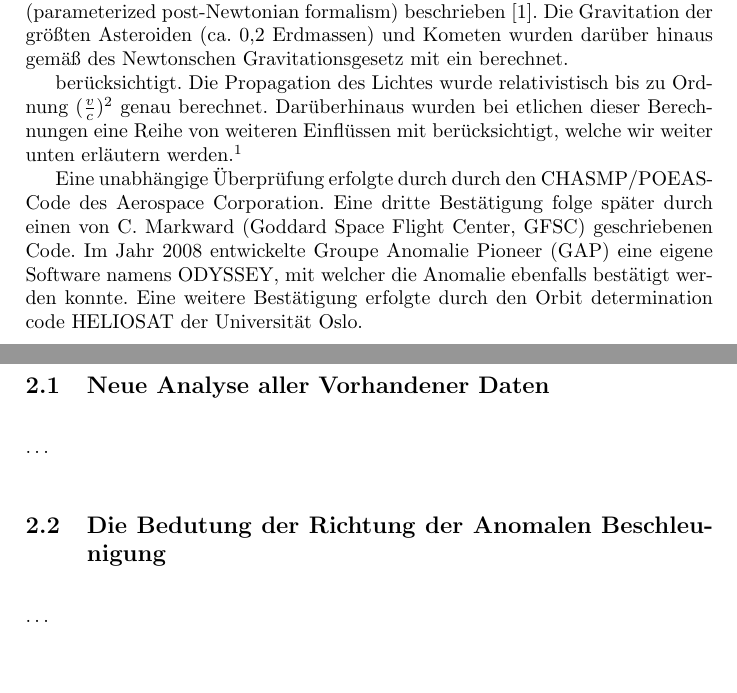
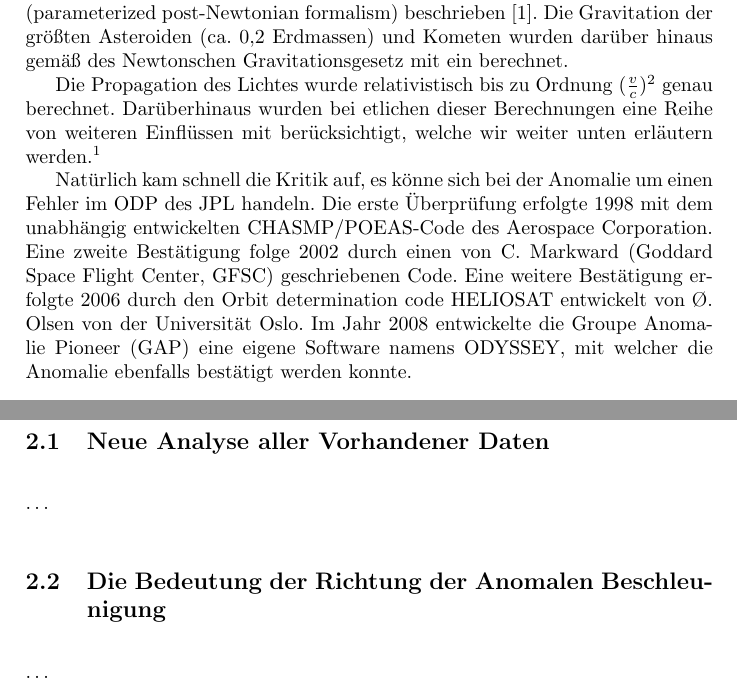
Before and after one commit to Nudin/Pioneer, a LaTeX document (main.tex, which reads berechnung.tex, richtung.tex): two parts of pages 3 and 5 of 5, joined at a grey line, cut so that both start at the same text, the shorter picture padded with empty space. Compiled offline with pdfLaTeX.

Commit message:
erweitert

```diff
--- a/berechnung.tex
+++ b/berechnung.tex
@@ -8,8 +8,8 @@ PPN-Formalismus (parameterized post-Newtonian formalism) beschrieben\cite{Anders
 Asteroiden (ca. 0,2 Erdmassen) und Kometen wurden darüber hinaus gemäß des Newtonschen Gravitationsgesetz mit
 ein berechnet.
 
-%Auch die ``Terrestrial and lunar figure effects``, die Gezeiten der Erde und die physische Libration wurde mit
-berücksichtigt.
+%Auch die ``Terrestrial and lunar figure effects``,
+%die Gezeiten der Erde und die physische Libration wurde mit berücksichtigt.
 Die Propagation des Lichtes wurde relativistisch bis zu Ordnung $(\frac{v}{c})^2$ genau berechnet.
 %Zu benutzen: Anderson 2002 + Physikjournal + Vorträge
 Darüberhinaus wurden bei etlichen dieser Berechnungen eine Reihe von weiteren Einflüssen mit berücksichtigt, welche wir
@@ -17,9 +17,11 @@ weiter unten % unter klassische Erklärungen
 erläutern werden.\footnote{An dieser Stelle werden oft auch die Einflüsse auf die Beobachtung genannt, welche wir jedoch
 bereits im vorhergehenden Abschnitt besprochen haben.}
 
-
-Eine unabhängige Überprüfung erfolgte durch durch den CHASMP/POEAS-Code des Aerospace Corporation.
-Eine dritte Bestätigung folge später durch einen von C. Markward (Goddard Space Flight Center, GFSC) geschriebenen Code.
-Im Jahr 2008 entwickelte Groupe Anomalie Pioneer (GAP) eine eigene Software namens ODYSSEY,
+Natürlich kam schnell die Kritik auf, es könne sich bei der Anomalie um einen Fehler im ODP des JPL handeln.
+Die erste Überprüfung erfolgte 1998 mit dem unabhängig entwickelten CHASMP/POEAS-Code des Aerospace
+Corporation.
+Eine zweite Bestätigung folge 2002 durch einen von C. Markward (Goddard Space Flight Center, GFSC) geschriebenen Code.
+Eine weitere Bestätigung erfolgte 2006 durch den Orbit determination code HELIOSAT entwickelt von Ø. Olsen von der
+Universität Oslo.
+Im Jahr 2008 entwickelte die Groupe Anomalie Pioneer (GAP) eine eigene Software namens ODYSSEY,
 mit welcher die Anomalie ebenfalls bestätigt werden konnte.
-Eine weitere Bestätigung erfolgte durch den Orbit determination code HELIOSAT der Universität Oslo.
--- a/richtung.tex
+++ b/richtung.tex
@@ -1,4 +1,4 @@
-\subsection{Die Bedutung der Richtung der Anomalen Beschleunigung}
+\subsection{Die Bedeutung der Richtung der Anomalen Beschleunigung}
 \bigskip
 …
 \bigskip
```
Also changed, not shown: lit.bib (+20 -2 lines).
